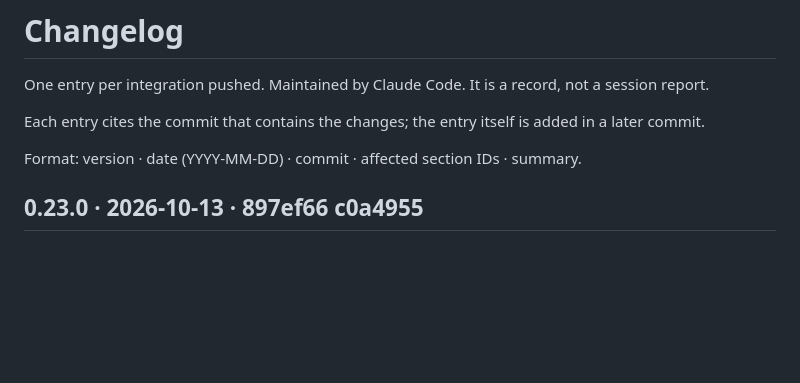
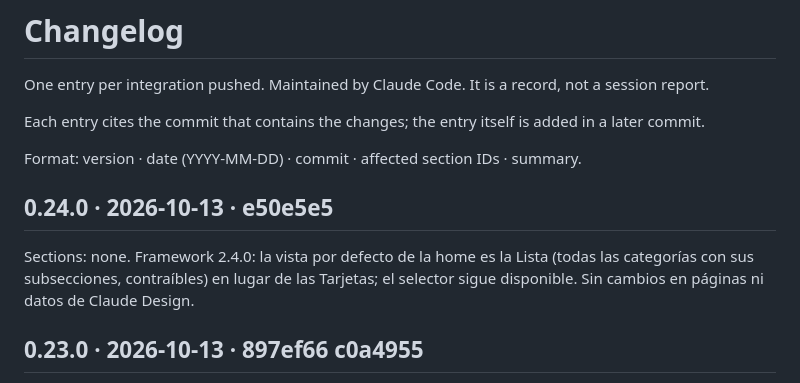
Before and after one commit to gineslm/DSimoles, a Markdown page: CHANGELOG.md, the part around the change. GitHub-like rendering; blank space fills up the shorter version.

Commit message:
CHANGELOG 0.24.0
Co-Authored-By: Claude Sonnet 5.5 <noreply@anthropic.com>

```diff
--- a/CHANGELOG.md
+++ b/CHANGELOG.md
@@ -5,6 +5,10 @@ One entry per integration pushed. Maintained by Claude Code. It is a record, not
 Each entry cites the commit that contains the changes; the entry itself is added in a later commit.
 
 Format: version · date (YYYY-MM-DD) · commit · affected section IDs · summary.
+
+## 0.24.0 · 2026-10-13 · e50e5e5
+Sections: none.
+Framework 2.4.0: la vista por defecto de la home es la Lista (todas las categorías con sus subsecciones, contraíbles) en lugar de las Tarjetas; el selector sigue disponible. Sin cambios en páginas ni datos de Claude Design.
 
 ## 0.23.0 · 2026-10-13 · 897ef66 c0a4955
 Sections: foundations.goals-and-usage-guide, documentation.imoles-app (nueva).
```
